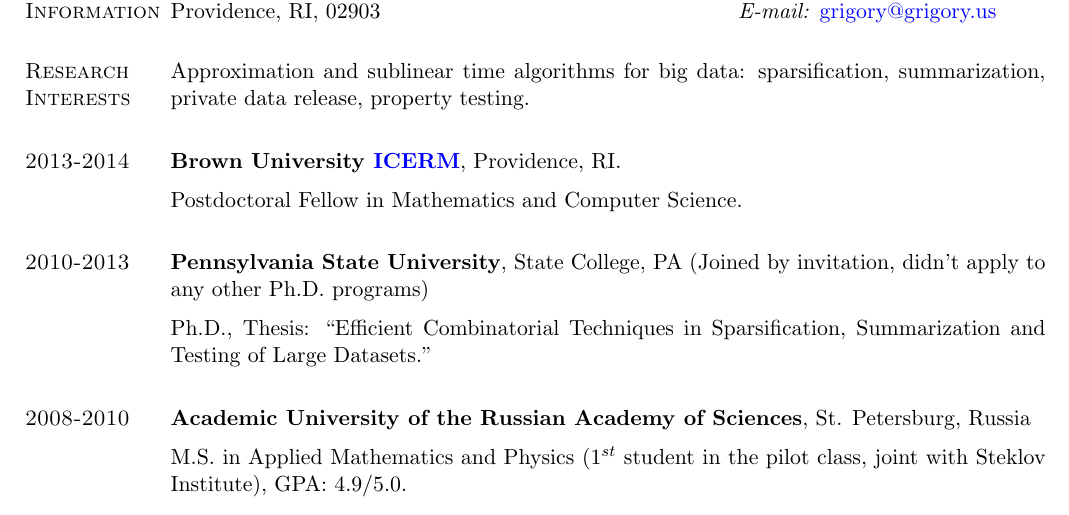
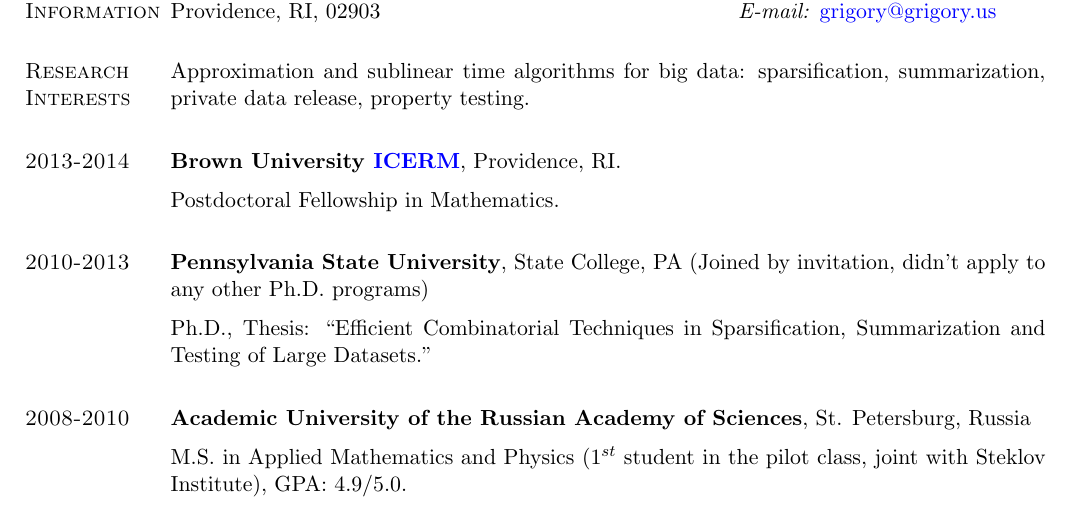
Before and after one commit to gyaroslavtsev/gyaroslavtsev.github.io, a LaTeX CV (files/yaroslavtsev-cv.tex): part of page 1 of 6, cut so that both start at the same text. Compiled offline with pdfLaTeX.

Commit message:
fellowship

```diff
--- a/files/yaroslavtsev-cv.tex
+++ b/files/yaroslavtsev-cv.tex
@@ -237,7 +237,7 @@
 %\item[]
 
 \medskip
-Postdoctoral Fellow in Mathematics and Computer Science.
+Postdoctoral Fellowship in Mathematics.
 %\end{outerlist}
 %\section{Education}
 
```
Also changed, not shown: files/yaroslavtsev-cv.pdf, 1 other file.
